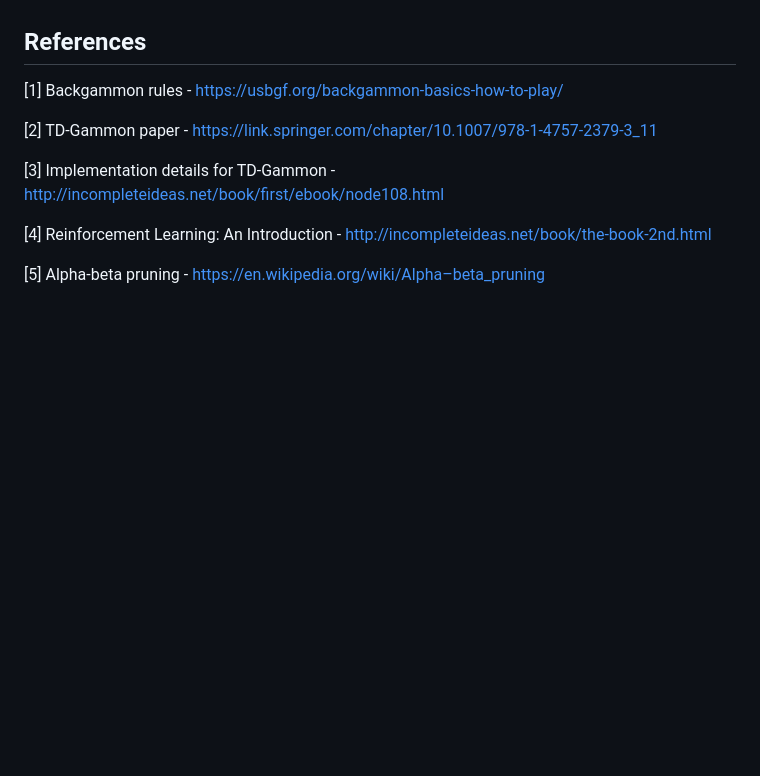
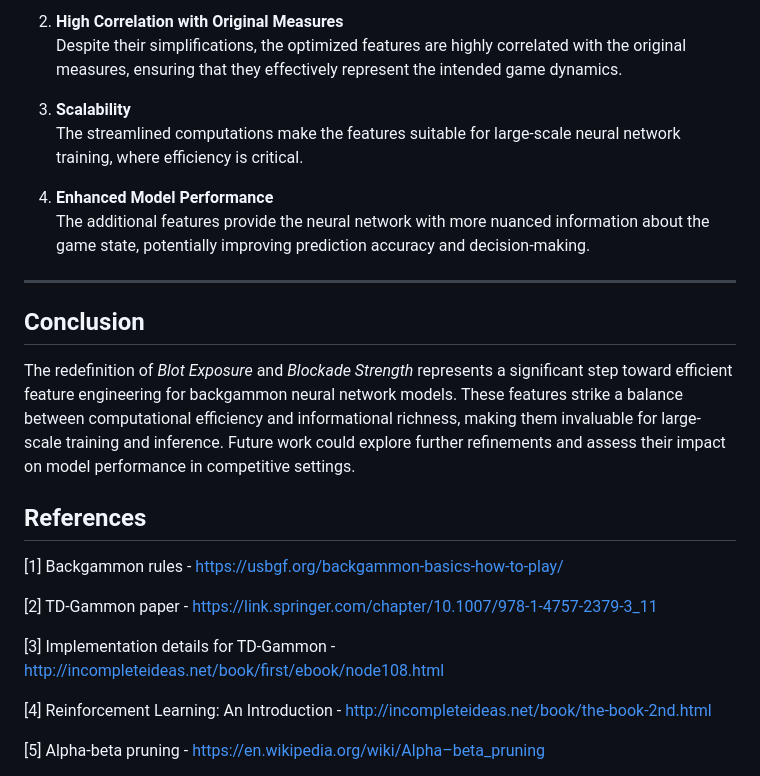
Before and after one commit to MateiCosa/backgammon-ai, a Markdown page: README.md, the part around one of its changes. Drawn GitHub-style; blank space fills up the shorter version.

Commit message:
additional features info

```diff
--- a/README.md
+++ b/README.md
@@ -89,3 +132,18 @@ TODO
+2. **High Correlation with Original Measures**
+   Despite their simplifications, the optimized features are highly correlated with the original measures, ensuring that they effectively represent the intended game dynamics.
+
+3. **Scalability**
+   The streamlined computations make the features suitable for large-scale neural network training, where efficiency is critical.
+
+4. **Enhanced Model Performance**
+   The additional features provide the neural network with more nuanced information about the game state, potentially improving prediction accuracy and decision-making.
+
+---
+
+## Conclusion
+
+The redefinition of *Blot Exposure* and *Blockade Strength* represents a significant step toward efficient feature engineering for backgammon neural network models. These features strike a balance between computational efficiency and informational richness, making them invaluable for large-scale training and inference. Future work could explore further refinements and assess their impact on model performance in competitive settings.
+
 
 ## References
 
```
Also changed, not shown: other parts of README.md (+45 -2 lines).
